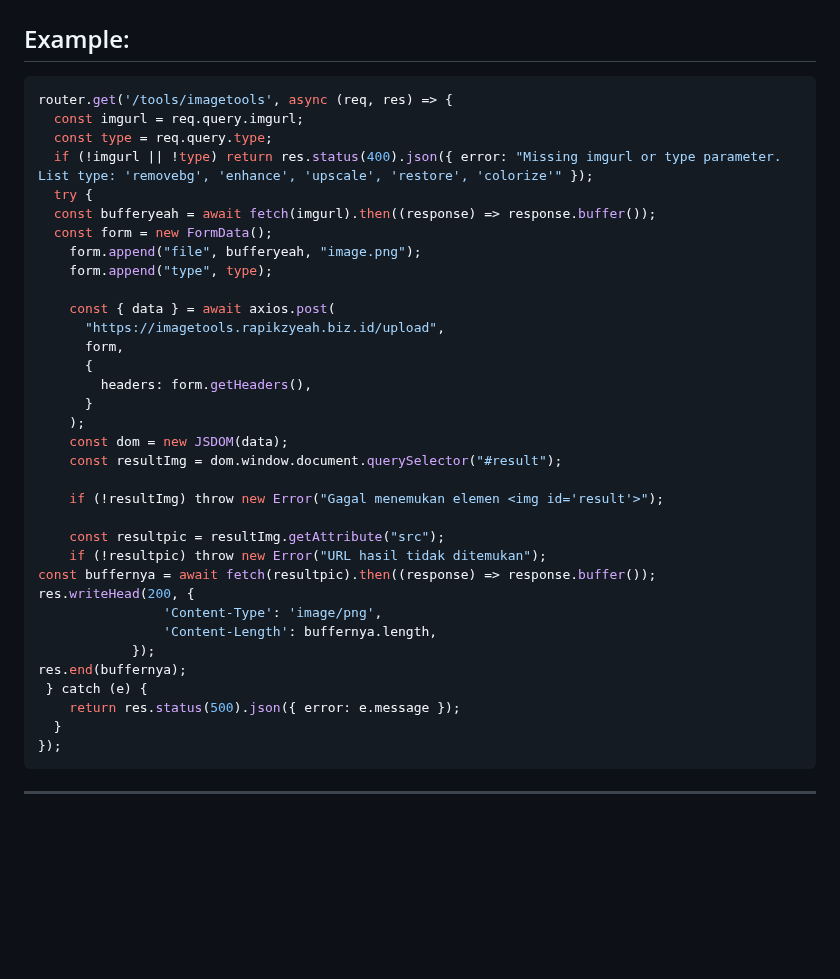
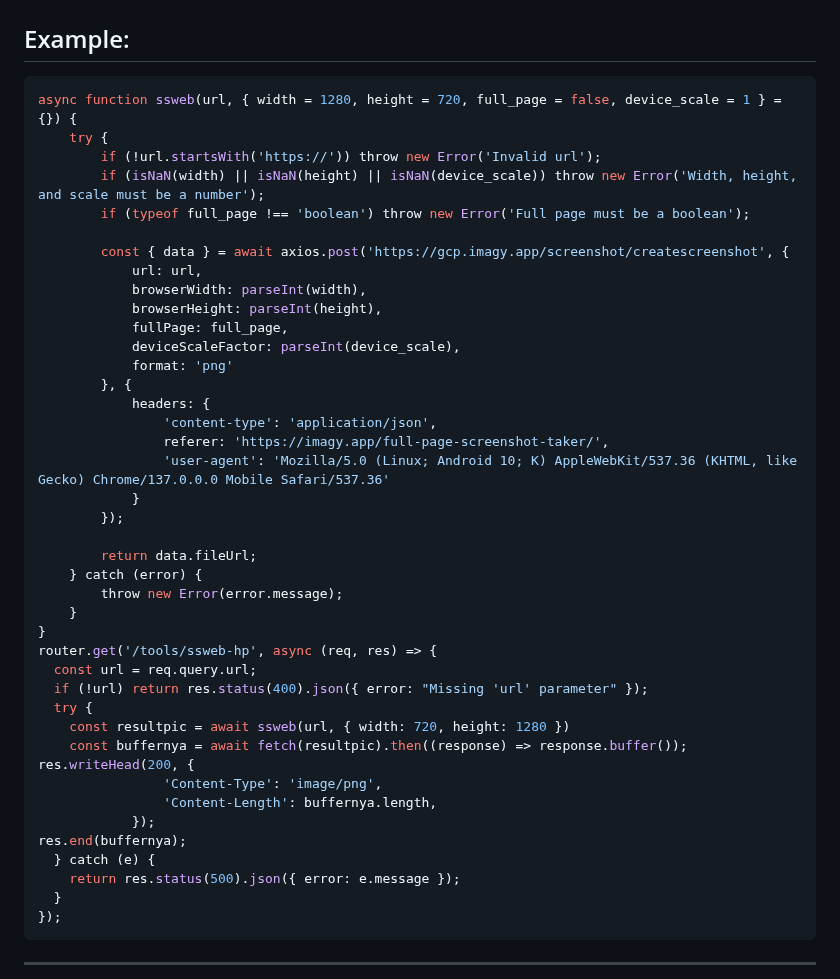
Before and after one commit to iyayn-ajah/simple-base-api, a Markdown page: README.md, the part around the change. Rendered like a GitHub page; blank space fills up the shorter version.

Commit message:
Eum, ngubah sikit je

`````diff
--- a/README.md
+++ b/README.md
@@ -73,37 +73,44 @@ res.end(buffer);
 ````
 ## Example:
 ```javascript
-router.get('/tools/imagetools', async (req, res) => {
-  const imgurl = req.query.imgurl;
-  const type = req.query.type;
-  if (!imgurl || !type) return res.status(400).json({ error: "Missing imgurl or type parameter. List type: 'removebg', 'enhance', 'upscale', 'restore', 'colorize'" });
+async function ssweb(url, { width = 1280, height = 720, full_page = false, device_scale = 1 } = {}) {
+    try {
+        if (!url.startsWith('https://')) throw new Error('Invalid url');
+        if (isNaN(width) || isNaN(height) || isNaN(device_scale)) throw new Error('Width, height, and scale must be a number');
+        if (typeof full_page !== 'boolean') throw new Error('Full page must be a boolean');
+
+        const { data } = await axios.post('https://gcp.imagy.app/screenshot/createscreenshot', {
+            url: url,
+            browserWidth: parseInt(width),
+            browserHeight: parseInt(height),
+            fullPage: full_page,
+            deviceScaleFactor: parseInt(device_scale),
+            format: 'png'
+        }, {
+            headers: {
+                'content-type': 'application/json',
+                referer: 'https://imagy.app/full-page-screenshot-taker/',
+                'user-agent': 'Mozilla/5.0 (Linux; Android 10; K) AppleWebKit/537.36 (KHTML, like Gecko) Chrome/137.0.0.0 Mobile Safari/537.36'
+            }
+        });
+
+        return data.fileUrl;
+    } catch (error) {
+        throw new Error(error.message);
+    }
+}
+router.get('/tools/ssweb-hp', async (req, res) => {
+  const url = req.query.url;
+  if (!url) return res.status(400).json({ error: "Missing 'url' parameter" });
   try {
-  const bufferyeah = await fetch(imgurl).then((response) => response.buffer());
-  const form = new FormData();
-    form.append("file", bufferyeah, "image.png");
-    form.append("type", type);
-
-    const { data } = await axios.post(
-      "https://imagetools.rapikzyeah.biz.id/upload",
-      form,
-      {
-        headers: form.getHeaders(),
-      }
-    );
-    const dom = new JSDOM(data);
-    const resultImg = dom.window.document.querySelector("#result");
-
-    if (!resultImg) throw new Error("Gagal menemukan elemen <img id='result'>");
-
-    const resultpic = resultImg.getAttribute("src");
-    if (!resultpic) throw new Error("URL hasil tidak ditemukan");
-const buffernya = await fetch(resultpic).then((response) => response.buffer());
+    const resultpic = await ssweb(url, { width: 720, height: 1280 })
+    const buffernya = await fetch(resultpic).then((response) => response.buffer());
 res.writeHead(200, {
                 'Content-Type': 'image/png',
                 'Content-Length': buffernya.length,
             });
 res.end(buffernya);
- } catch (e) {
+  } catch (e) {
     return res.status(500).json({ error: e.message });
   }
 });
`````
